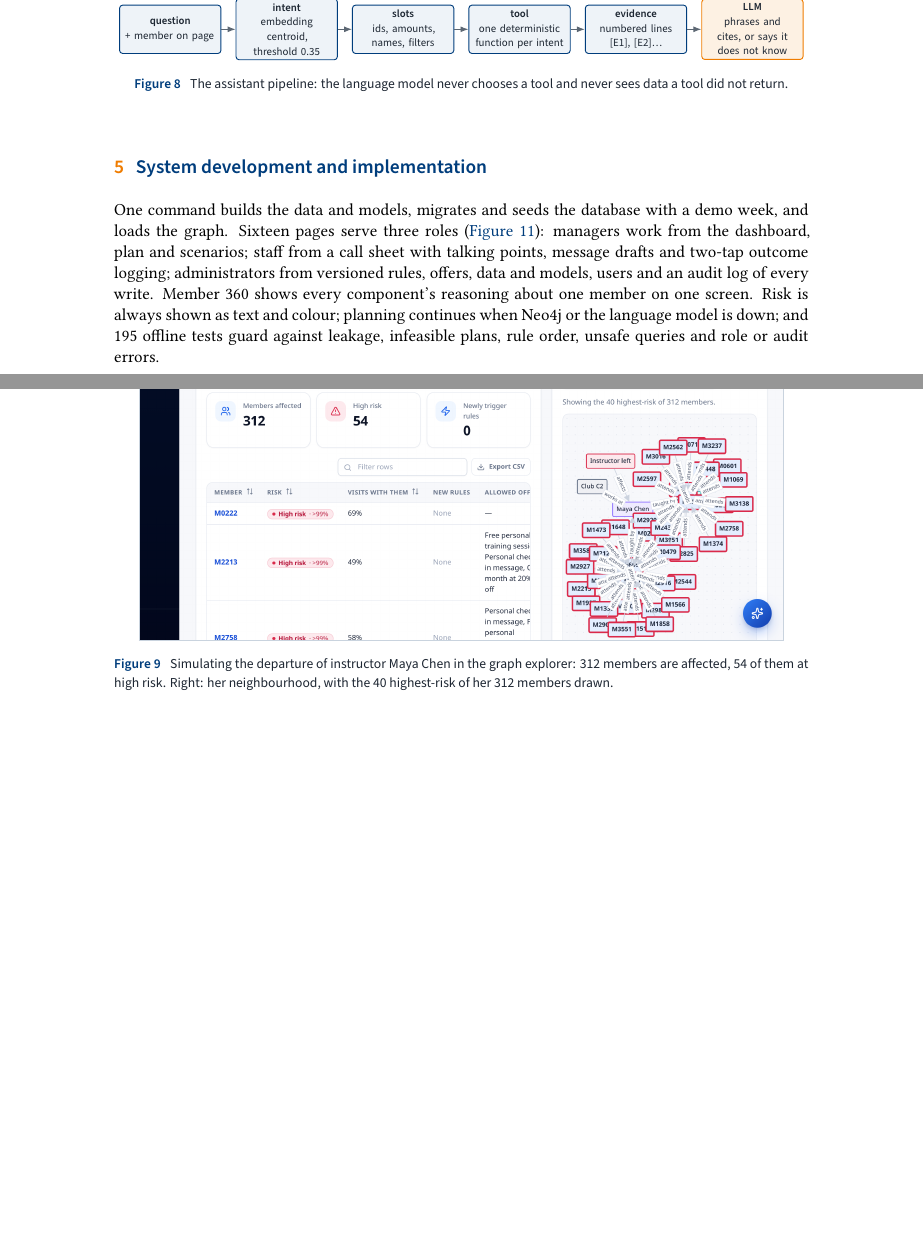
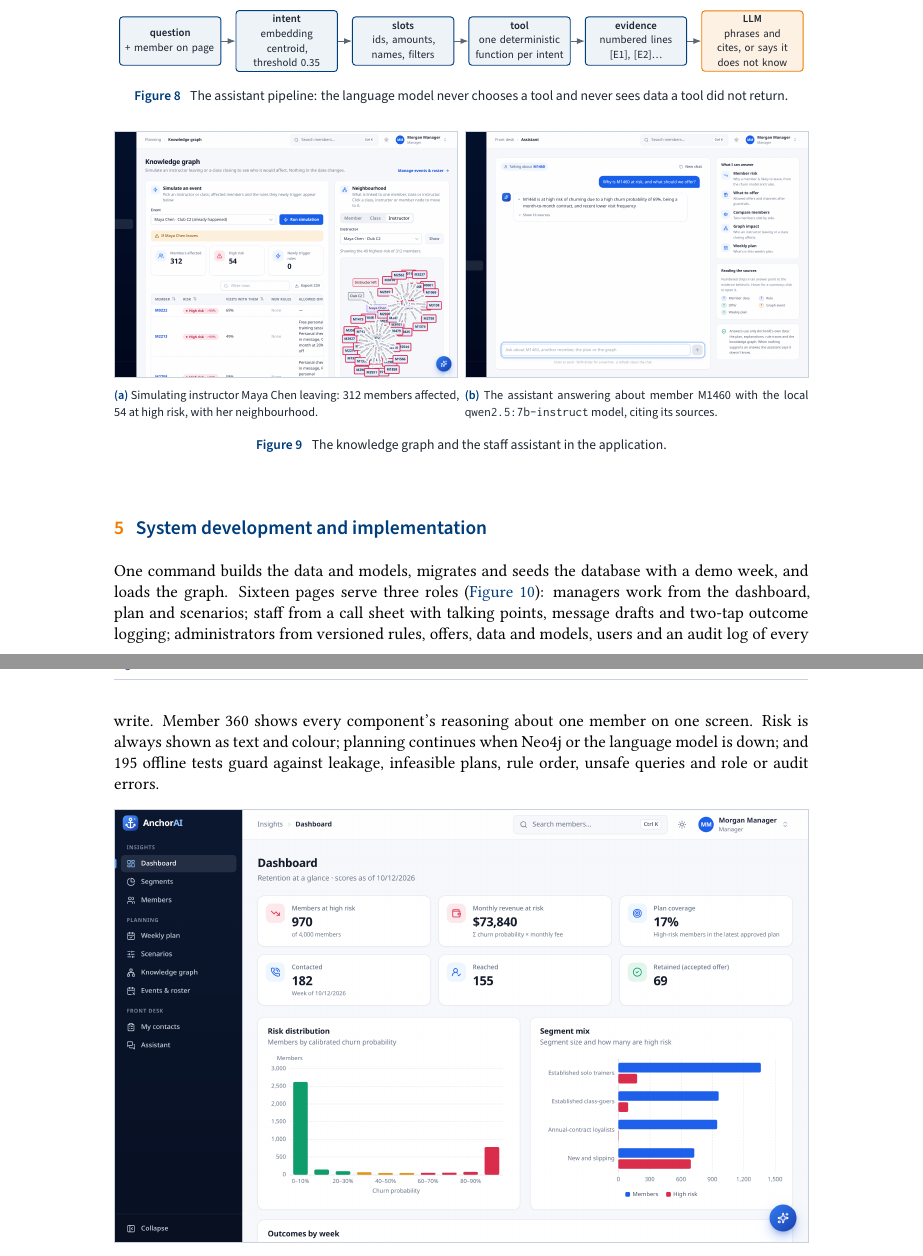
Before and after one commit to sgtaziz/IRS-PM-2026-08-17-ISFT-GRP-16-AnchorAI, a LaTeX document (ProjectReport/latex/main-short.tex): two parts of pages 7 and 8 of 23 before the commit and two parts of pages 7 and 8 of 20 after it, joined at a grey line, cut so that both start at the same text, the shorter picture padded with empty space. Compiled offline with XeLaTeX; a missing font is replaced by an installed copy or a similar font.

Commit message:
docs(report): pair the graph and assistant screenshots in the short report

```diff
--- a/ProjectReport/latex/main-short.tex
+++ b/ProjectReport/latex/main-short.tex
@@ -247,5 +247,3 @@ A Neo4j knowledge graph~\cite{hogan2021kg} links members, classes, instructors,
 
 \begin{figure}[!htb]
   \centering
-  \screenshot[0.93\linewidth]{screens/graph-content.png}
-  \caption{Simulating the departure of instructor Maya Chen in the graph explorer: 312 members are affected, 54 of them at high risk. Right: her neighbourhood, with the 40 highest-risk of her 312 members drawn.}
@@ -258,4 +250,14 @@ A Neo4j knowledge graph~\cite{hogan2021kg} links members, classes, instructors,
-  \label{fig:assistant}
+  \begin{subfigure}[t]{0.495\linewidth}
+    \screenshot[\linewidth]{screens/graph-content.png}
+    \caption{Simulating instructor Maya Chen leaving: 312 members affected, 54 at high risk, with her neighbourhood.}
+    \label{fig:kgsim}
+  \end{subfigure}\hfill
+  \begin{subfigure}[t]{0.495\linewidth}
+    \screenshot[\linewidth]{screens/assistant-content.png}
+    \caption{The assistant answering about member M1460 with the local \code{qwen2.5:7b-instruct} model, citing its sources.}
+    \label{fig:assistant}
+  \end{subfigure}
+  \caption{The knowledge graph and the staff assistant in the application.}
 \end{figure}
 \section{System development and implementation}
 \label{sec:impl}
```
Also changed, not shown: ProjectReport/README.md, ProjectReport/main-short.pdf, ProjectReport/latex/main-short.tex (6 more changed lines).
